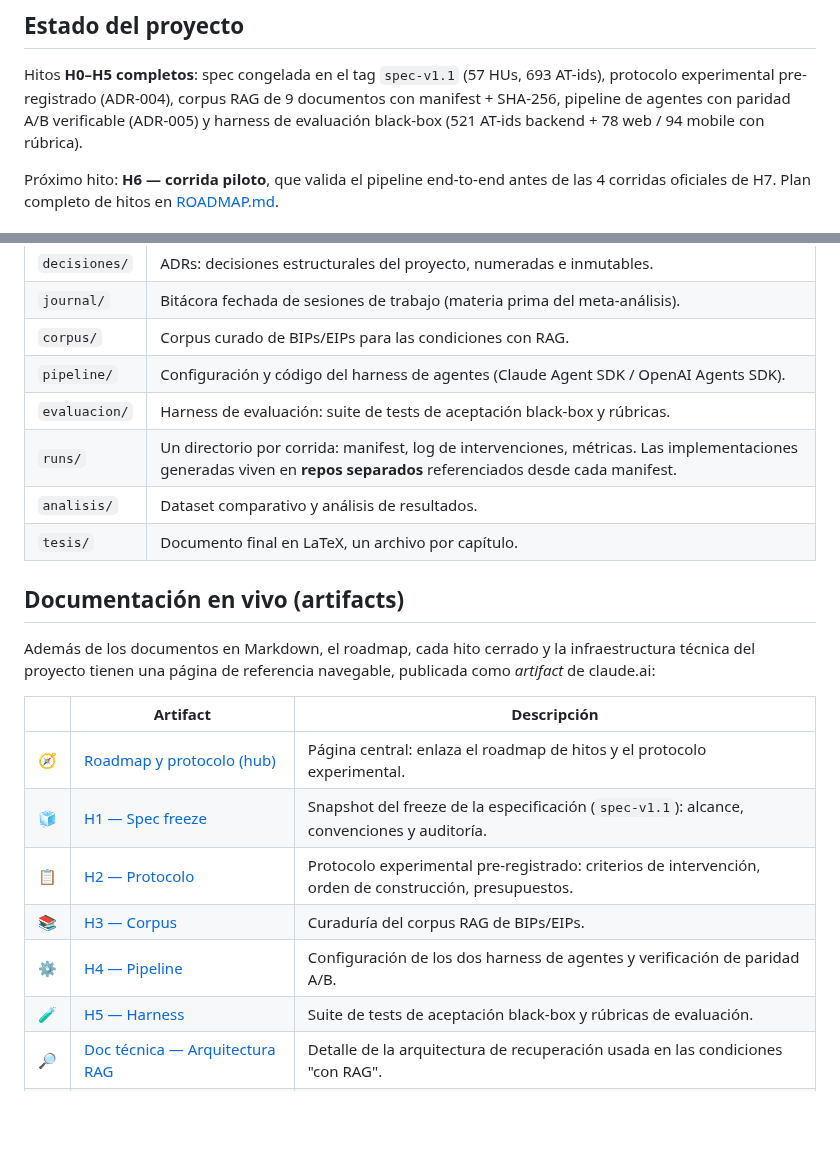
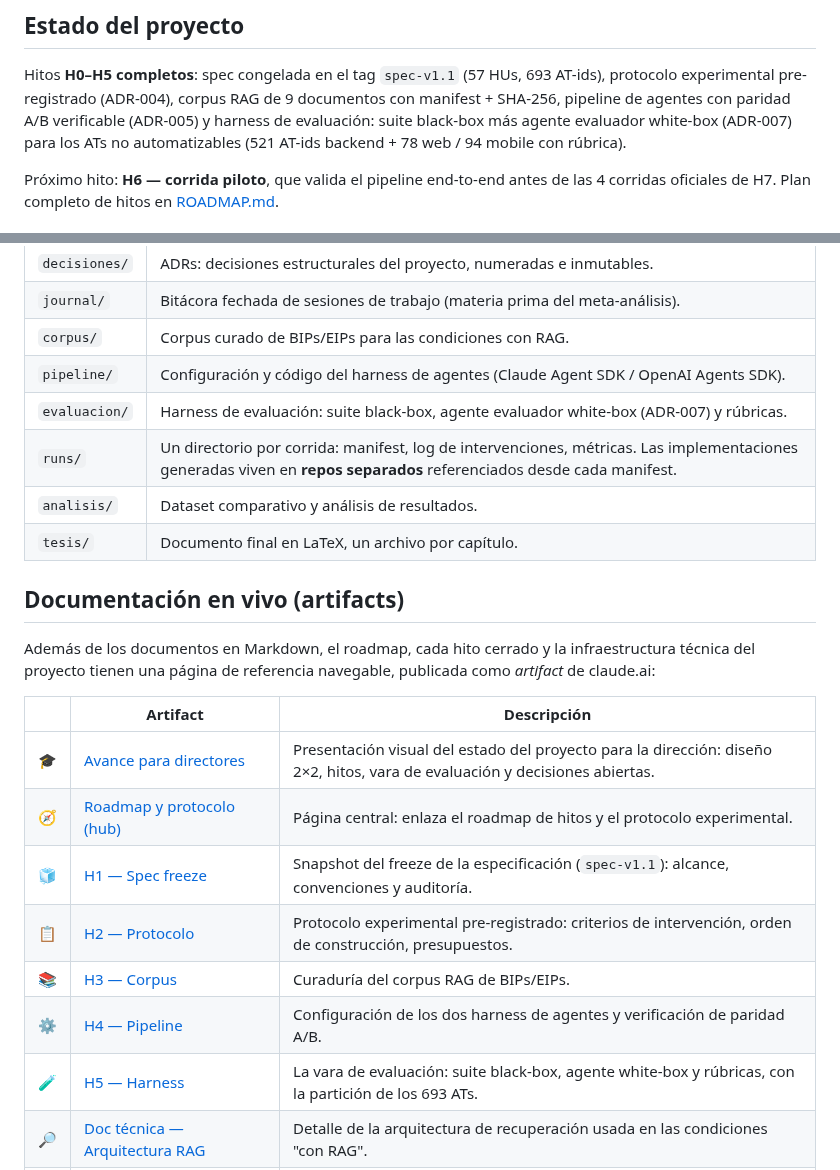
Before and after one commit to marianoamartinelli/tesina, a Markdown page: README.md, 2 parts joined by grey strips. GitHub-like rendering; blank space fills up the shorter version.

Commit message:
repo: regla non-slop en CLAUDE.md; README/ROADMAP con números post-v1.1, agente white-box y artifact de directores
Co-Authored-By: Claude Fable 5 <noreply@anthropic.com>

```diff
--- a/README.md
+++ b/README.md
@@ -13,7 +13,8 @@ centralizado y simplificado.
 Hitos **H0–H5 completos**: spec congelada en el tag `spec-v1.1` (57 HUs, 693 AT-ids),
 protocolo experimental pre-registrado (ADR-004), corpus RAG de 9 documentos con
 manifest + SHA-256, pipeline de agentes con paridad A/B verificable (ADR-005) y harness
-de evaluación black-box (521 AT-ids backend + 78 web / 94 mobile con rúbrica).
+de evaluación: suite black-box más agente evaluador white-box (ADR-007) para los ATs
+no automatizables (521 AT-ids backend + 78 web / 94 mobile con rúbrica).
 
 Próximo hito: **H6 — corrida piloto**, que valida el pipeline end-to-end antes de las
 4 corridas oficiales de H7. Plan completo de hitos en [ROADMAP.md](ROADMAP.md).
@@ -28,7 +29,7 @@ Próximo hito: **H6 — corrida piloto**, que valida el pipeline end-to-end ante
 | `journal/`    | Bitácora fechada de sesiones de trabajo (materia prima del meta-análisis).    |
 | `corpus/`     | Corpus curado de BIPs/EIPs para las condiciones con RAG.                      |
 | `pipeline/`   | Configuración y código del harness de agentes (Claude Agent SDK / OpenAI Agents SDK). |
-| `evaluacion/` | Harness de evaluación: suite de tests de aceptación black-box y rúbricas.     |
+| `evaluacion/` | Harness de evaluación: suite black-box, agente evaluador white-box (ADR-007) y rúbricas. |
 | `runs/`       | Un directorio por corrida: manifest, log de intervenciones, métricas. Las implementaciones generadas viven en **repos separados** referenciados desde cada manifest. |
 | `analisis/`   | Dataset comparativo y análisis de resultados.                                 |
 | `tesis/`      | Documento final en LaTeX, un archivo por capítulo.                           |
@@ -41,12 +42,13 @@ de claude.ai:
 
 | | Artifact | Descripción |
 |---|---|---|
+| 🎓 | [Avance para directores](https://claude.ai/code/artifact/5bf48c1c-62a2-4d99-94fa-b8eb30b4aa4f) | Presentación visual del estado del proyecto para la dirección: diseño 2×2, hitos, vara de evaluación y decisiones abiertas. |
 | 🧭 | [Roadmap y protocolo (hub)](https://claude.ai/code/artifact/064ea0c6-f229-4a71-b998-3d9bef9d719b) | Página central: enlaza el roadmap de hitos y el protocolo experimental. |
 | 🧊 | [H1 — Spec freeze](https://claude.ai/code/artifact/13d3543f-2fa3-4144-991e-fbf625daf04e) | Snapshot del freeze de la especificación (`spec-v1.1`): alcance, convenciones y auditoría. |
 | 📋 | [H2 — Protocolo](https://claude.ai/code/artifact/9950ffe5-3009-441c-8ce2-e6370e091e19) | Protocolo experimental pre-registrado: criterios de intervención, orden de construcción, presupuestos. |
 | 📚 | [H3 — Corpus](https://claude.ai/code/artifact/c26967c0-6b61-440d-b647-d6aca6f9482b) | Curaduría del corpus RAG de BIPs/EIPs. |
 | ⚙️ | [H4 — Pipeline](https://claude.ai/code/artifact/327d3e4e-e12d-4e14-8c79-b7b8de3287b0) | Configuración de los dos harness de agentes y verificación de paridad A/B. |
-| 🧪 | [H5 — Harness](https://claude.ai/code/artifact/53690139-1893-4c56-ad47-af495f2e667e) | Suite de tests de aceptación black-box y rúbricas de evaluación. |
+| 🧪 | [H5 — Harness](https://claude.ai/code/artifact/53690139-1893-4c56-ad47-af495f2e667e) | La vara de evaluación: suite black-box, agente white-box y rúbricas, con la partición de los 693 ATs. |
 | 🔎 | [Doc técnica — Arquitectura RAG](https://claude.ai/code/artifact/d37185ee-517c-407c-99d1-6161ae98d301) | Detalle de la arquitectura de recuperación usada en las condiciones "con RAG". |
 | 🤖 | [Doc técnica — Pipelines A y B](https://claude.ai/code/artifact/c3407398-8438-47f7-8087-6be55db8a62b) | Detalle de la implementación de ambos harness de agentes. |
 | ⚖️ | [Doc técnica — Harness de evaluación](https://claude.ai/code/artifact/f489fda2-e18c-48a3-ba95-3ea7fad71cac) | Detalle del harness, incluido el agente evaluador white-box (ADR-007). |
```
Also changed, not shown: CLAUDE.md (+23 -0 lines), ROADMAP.md (+14 -7 lines).
